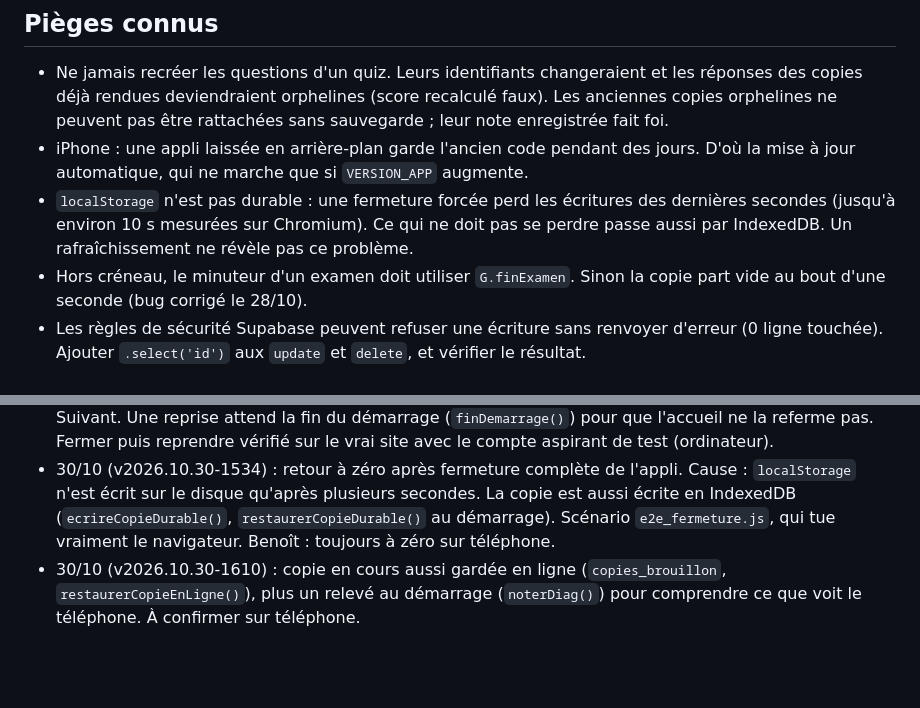
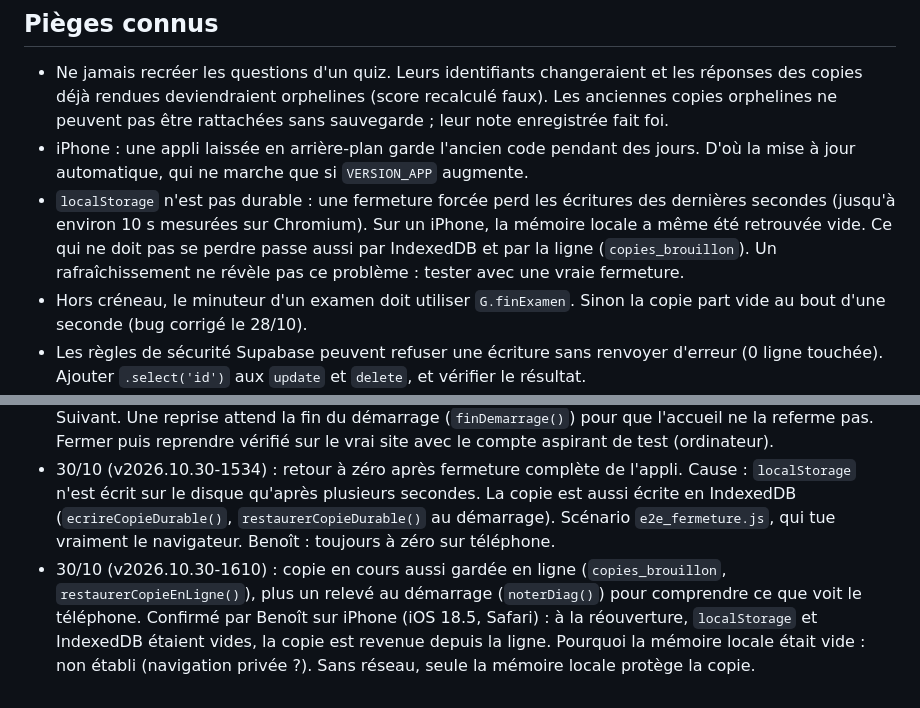
Before and after one commit to n5gjzt44ms-boop/FinalAPP, a Markdown page: CLAUDE.md, 2 parts joined by grey strips. GitHub-like rendering; blank space fills up the shorter version.

Commit message:
Note le constat sur iPhone dans CLAUDE.md (#9)
Co-authored-by: n5gjzt44ms-boop <286684709+n5gjzt44ms-boop@users.noreply.github.com>
Co-authored-by: Claude Opus 5.5 <noreply@anthropic.com>

```diff
--- a/CLAUDE.md
+++ b/CLAUDE.md
@@ -85,7 +85,7 @@ WHERE tgname IN ('trg_copie_vide_rattrapage','trg_verrou_tentative');
 ## Pièges connus
 - Ne jamais recréer les questions d'un quiz. Leurs identifiants changeraient et les réponses des copies déjà rendues deviendraient orphelines (score recalculé faux). Les anciennes copies orphelines ne peuvent pas être rattachées sans sauvegarde ; leur note enregistrée fait foi.
 - iPhone : une appli laissée en arrière-plan garde l'ancien code pendant des jours. D'où la mise à jour automatique, qui ne marche que si `VERSION_APP` augmente.
-- `localStorage` n'est pas durable : une fermeture forcée perd les écritures des dernières secondes (jusqu'à environ 10 s mesurées sur Chromium). Ce qui ne doit pas se perdre passe aussi par IndexedDB. Un rafraîchissement ne révèle pas ce problème.
+- `localStorage` n'est pas durable : une fermeture forcée perd les écritures des dernières secondes (jusqu'à environ 10 s mesurées sur Chromium). Sur un iPhone, la mémoire locale a même été retrouvée vide. Ce qui ne doit pas se perdre passe aussi par IndexedDB et par la ligne (`copies_brouillon`). Un rafraîchissement ne révèle pas ce problème : tester avec une vraie fermeture.
 - Hors créneau, le minuteur d'un examen doit utiliser `G.finExamen`. Sinon la copie part vide au bout d'une seconde (bug corrigé le 28/10).
 - Les règles de sécurité Supabase peuvent refuser une écriture sans renvoyer d'erreur (0 ligne touchée). Ajouter `.select('id')` aux `update` et `delete`, et vérifier le résultat.
 - Pas de texte libre dans les `onclick` écrits dans le HTML (les apostrophes cassent le code) : passer un identifiant et relire les données.
@@ -121,4 +121,4 @@ WHERE tgname IN ('trg_copie_vide_rattrapage','trg_verrou_tentative');
 - 30/10 (v2026.10.30-1453) : quitter un examen puis revenir ne repart plus de zéro (boutons Commencer et essai). Réponse sélectionnée gardée avant validation. Un exercice ne peut plus écraser un examen en cours. Bouton « Prendre une photo » séparé de « Galerie ou fichier », photo lue en mémoire tout de suite, avec reprise et message si le téléphone recharge la page. Scénario `e2e_reprise.js`. Photo en direct confirmée par Benoît.
 - 30/10 (v2026.10.30-1518) : copie enregistrée dès l'ouverture de l'examen et à la bonne question après Suivant. Une reprise attend la fin du démarrage (`finDemarrage()`) pour que l'accueil ne la referme pas. Fermer puis reprendre vérifié sur le vrai site avec le compte aspirant de test (ordinateur).
 - 30/10 (v2026.10.30-1534) : retour à zéro après fermeture complète de l'appli. Cause : `localStorage` n'est écrit sur le disque qu'après plusieurs secondes. La copie est aussi écrite en IndexedDB (`ecrireCopieDurable()`, `restaurerCopieDurable()` au démarrage). Scénario `e2e_fermeture.js`, qui tue vraiment le navigateur. Benoît : toujours à zéro sur téléphone.
-- 30/10 (v2026.10.30-1610) : copie en cours aussi gardée en ligne (`copies_brouillon`, `restaurerCopieEnLigne()`), plus un relevé au démarrage (`noterDiag()`) pour comprendre ce que voit le téléphone. À confirmer sur téléphone.
+- 30/10 (v2026.10.30-1610) : copie en cours aussi gardée en ligne (`copies_brouillon`, `restaurerCopieEnLigne()`), plus un relevé au démarrage (`noterDiag()`) pour comprendre ce que voit le téléphone. Confirmé par Benoît sur iPhone (iOS 18.5, Safari) : à la réouverture, `localStorage` et IndexedDB étaient vides, la copie est revenue depuis la ligne. Pourquoi la mémoire locale était vide : non établi (navigation privée ?). Sans réseau, seule la mémoire locale protège la copie.
```
